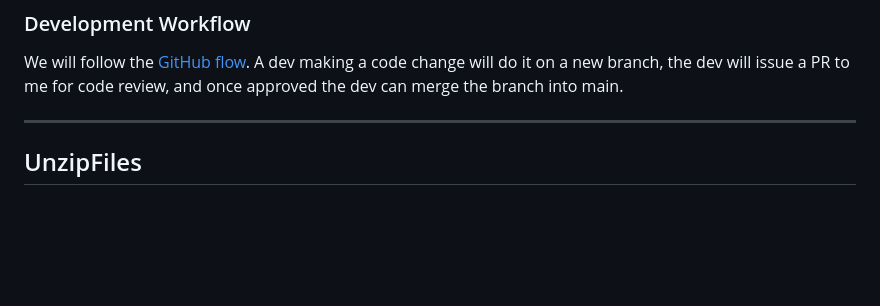
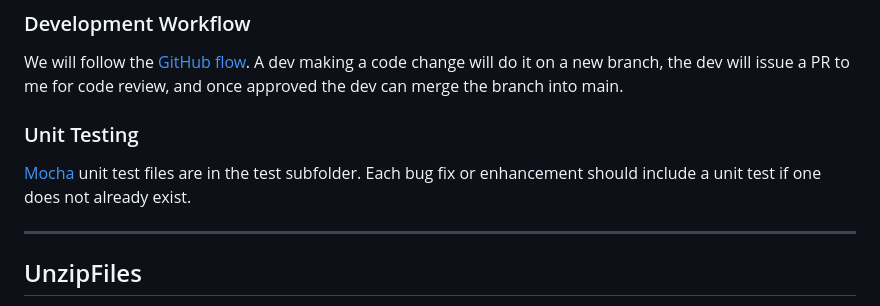
Before and after one commit to ProfBird/GradingAssistant, a Markdown page: README.md, the part around the change. GitHub-like rendering; blank space fills up the shorter version.

```diff
--- a/README.md
+++ b/README.md
@@ -16,6 +16,10 @@ If you would like to help with development, send me a message so we can keep our
 
 ### Development Workflow
 We will follow the [GitHub flow](https://docs.github.com/en/get-started/quickstart/github-flow). A dev making a code change will do it on a new branch, the dev will issue a PR to me for code review, and once approved the dev can merge the branch into main.
+
+### Unit Testing
+[Mocha](https://mochajs.org) unit test files are in the test subfolder. Each bug fix or enhancement should include a unit test if one does not already exist.
+
 
 ------------
 
```
